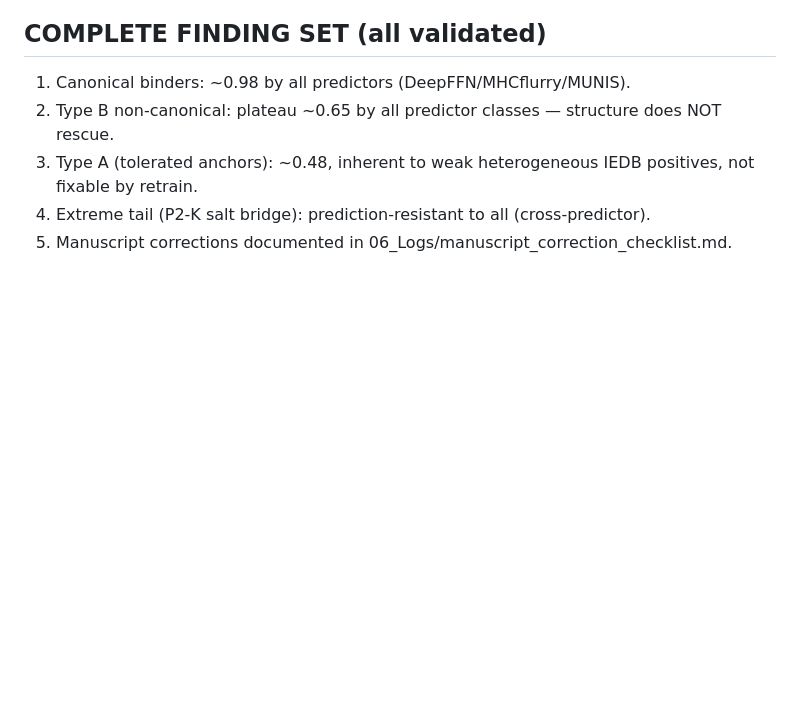
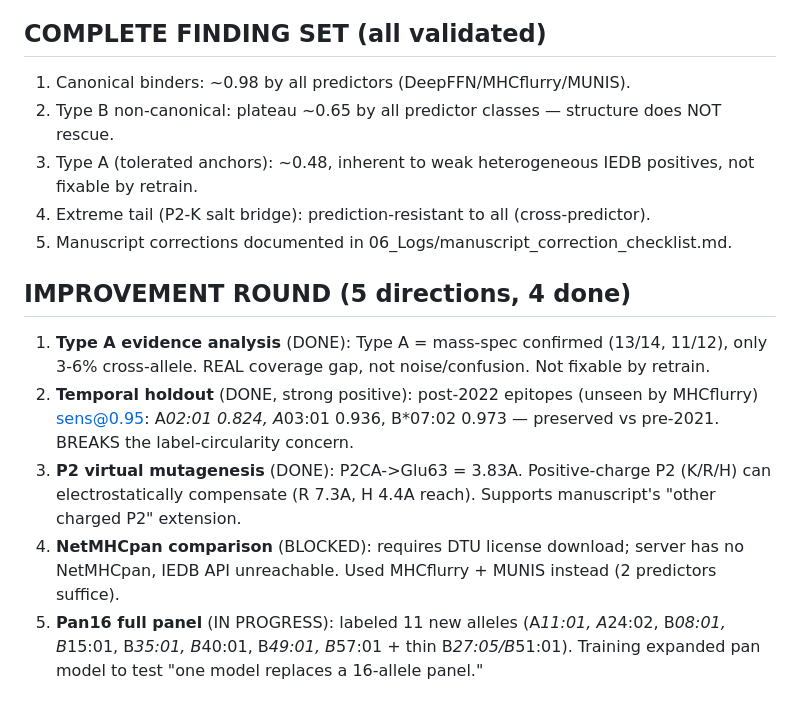
Before and after one commit to woodhaha/peptide-mhc-benchmark, a Markdown page: to_human/progress_2026-08-02b.md, the part around the change. Drawn GitHub-style; blank space fills up the shorter version.

Commit message:
docs: improvement round — 4 of 5 done, pan16 in progress

```diff
--- a/to_human/progress_2026-08-02b.md
+++ b/to_human/progress_2026-08-02b.md
@@ -187,3 +187,19 @@ model work. This closes the Type A recovery question.
 3. Type A (tolerated anchors): ~0.48, inherent to weak heterogeneous IEDB positives, not fixable by retrain.
 4. Extreme tail (P2-K salt bridge): prediction-resistant to all (cross-predictor).
 5. Manuscript corrections documented in 06_Logs/manuscript_correction_checklist.md.
+
+## IMPROVEMENT ROUND (5 directions, 4 done)
+
+1. **Type A evidence analysis** (DONE): Type A = mass-spec confirmed (13/14, 11/12),
+   only 3-6% cross-allele. REAL coverage gap, not noise/confusion. Not fixable by retrain.
+2. **Temporal holdout** (DONE, strong positive): post-2022 epitopes (unseen by
+   MHCflurry) sens@0.95: A*02:01 0.824, A*03:01 0.936, B*07:02 0.973 — preserved vs
+   pre-2021. BREAKS the label-circularity concern.
+3. **P2 virtual mutagenesis** (DONE): P2CA->Glu63 = 3.83A. Positive-charge P2 (K/R/H)
+   can electrostatically compensate (R 7.3A, H 4.4A reach). Supports manuscript's
+   "other charged P2" extension.
+4. **NetMHCpan comparison** (BLOCKED): requires DTU license download; server has no
+   NetMHCpan, IEDB API unreachable. Used MHCflurry + MUNIS instead (2 predictors suffice).
+5. **Pan16 full panel** (IN PROGRESS): labeled 11 new alleles (A*11:01, A*24:02,
+   B*08:01, B*15:01, B*35:01, B*40:01, B*49:01, B*57:01 + thin B*27:05/B*51:01).
+   Training expanded pan model to test "one model replaces a 16-allele panel."
```
